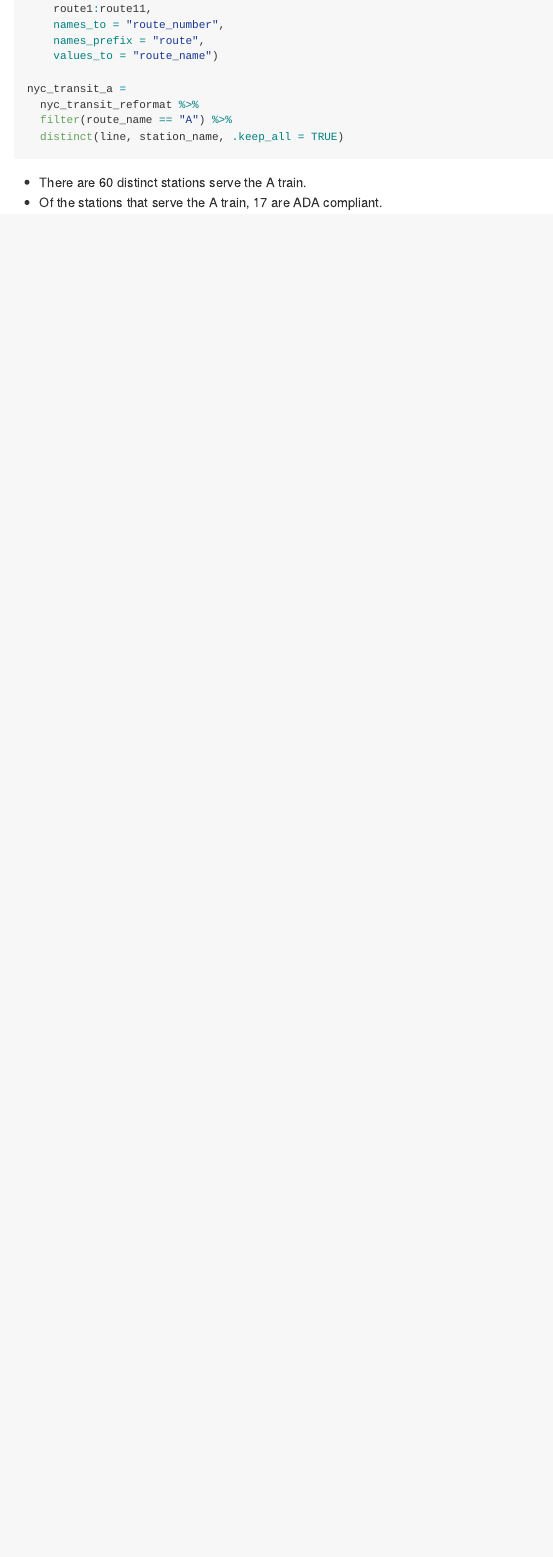
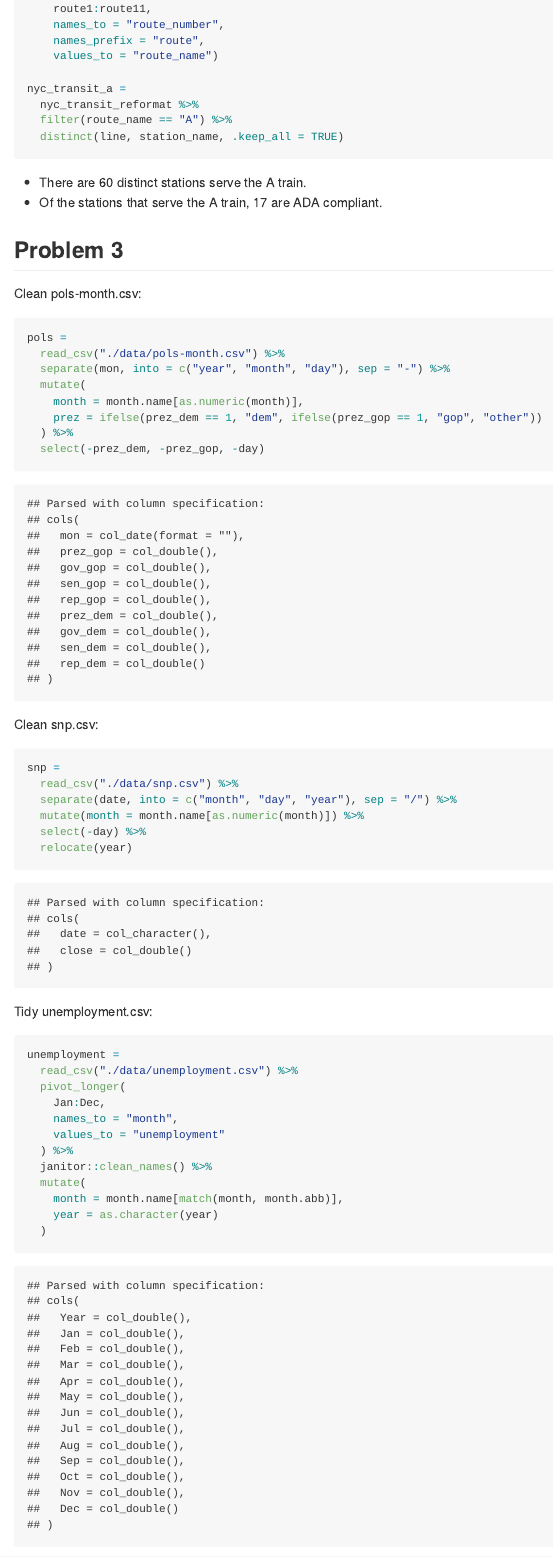
Before and after one commit to ruiyangli1/p8105_hw2_rl3034, an R Markdown document (p8105_hw2_rl3034.Rmd): the page in a window 1100 px wide, from 3040 px down. The pictures show the output file p8105_hw2_rl3034.md that the author committed with the source, drawn offline in the style of GitHub.

Commit message:
problem 3 -- clean pols-month.csv, unemployment.csv, snp.csv + merge by year & month

````diff
--- a/p8105_hw2_rl3034.Rmd
+++ b/p8105_hw2_rl3034.Rmd
@@ -123,3 +123,46 @@ nyc_transit_a =
 
 * There are `r nrow(nyc_transit_a)` distinct stations serve the A train.
 * Of the stations that serve the A train, `r sum(pull(nyc_transit_a, ada))` are ADA compliant.
+
+
+
+## Problem 3
+
+Clean pols-month.csv:
+
+```{r}
+pols =
+  read_csv("./data/pols-month.csv") %>%
+  separate(mon, into = c("year", "month", "day"), sep = "-") %>%
+  mutate(
+    month = month.name[as.numeric(month)],
+    prez = ifelse(prez_dem == 1, "dem", ifelse(prez_gop == 1, "gop", "other"))
+  ) %>%
+  select(-prez_dem, -prez_gop, -day)
+```
+
+Clean snp.csv:
+
+```{r}
+snp =
+  read_csv("./data/snp.csv") %>%
+  separate(date, into = c("month", "day", "year"), sep = "/") %>%
+  mutate(month = month.name[as.numeric(month)]) %>%
+  select(-day) %>%
+  relocate(year)
+```
+
+Tidy unemployment.csv:
+
+```{r}
+unemployment =
+  read_csv("./data/unemployment.csv") %>%
+  pivot_longer(
+    Jan:Dec,
+    names_to = "month",
+    values_to = "unemployment"
+  ) %>%
+  janitor::clean_names() %>%
+  mutate(
+    month = month.name[match(month, month.abb)],
+    year = as.character(year)
````
Also changed, not shown: p8105_hw2_rl3034.md, p8105_hw2_rl3034.Rmd (10 more changed lines).
